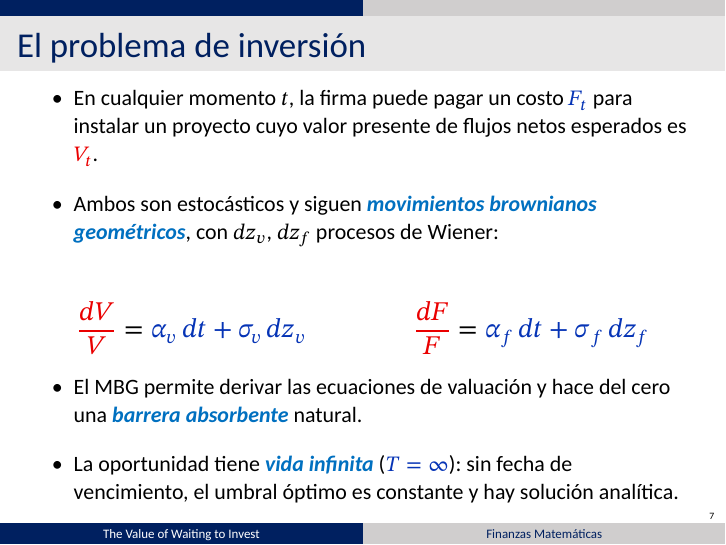
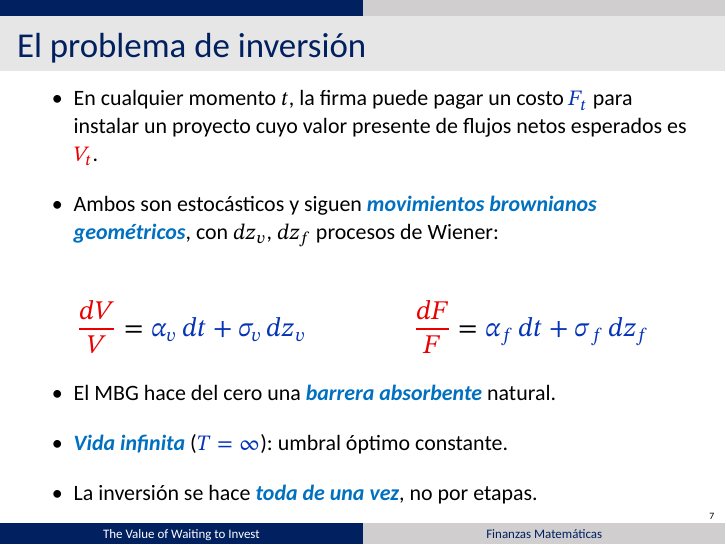
Before and after one commit to agusbosss/finanzas-mat-mcdonald-siegel, LaTeX slides (presentacion/main.tex, which reads presentacion/partes/1-felipe.tex): page 7 of 47. Compiled offline with XeLaTeX.

Commit message:
Felipe: agregar supuesto 'inversión toda de una vez, no por etapas' en El problema de inversión; compactar supuestos a una línea
Co-Authored-By: Claude Opus 4.8 (1M context) <noreply@anthropic.com>

```diff
--- a/presentacion/partes/1-felipe.tex
+++ b/presentacion/partes/1-felipe.tex
@@ -76,13 +76,11 @@
     \qquad\qquad
     \rj{\frac{dF}{F}} = \az{\alpha_f\,dt + \sigma_f\,dz_f}
   \end{ec}
-  \vspace{-4.5mm}
+  \vspace{-3mm}
   \begin{itemize}
-    \item El MBG permite derivar las ecuaciones de valuación y hace del cero
-          una \concepto{barrera absorbente} natural.
-    \item La oportunidad tiene \concepto{vida infinita} (\az{$T=\infty$}): sin
-          fecha de vencimiento, el umbral óptimo es constante y hay solución
-          analítica.
+    \item El MBG hace del cero una \concepto{barrera absorbente} natural.
+    \item \concepto{Vida infinita} (\az{$T=\infty$}): umbral óptimo constante.
+    \item La inversión se hace \concepto{toda de una vez}, no por etapas.
   \end{itemize}
 \end{frame}
 
```
Also changed, not shown: Presentación McDonald-Siegel v3.pdf.
